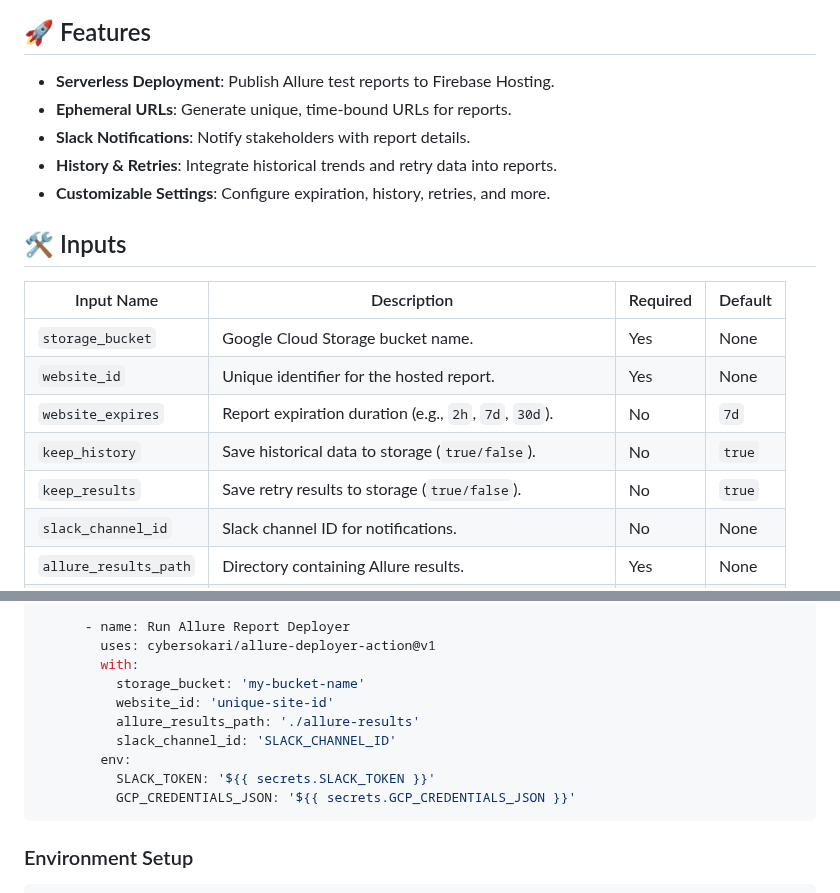
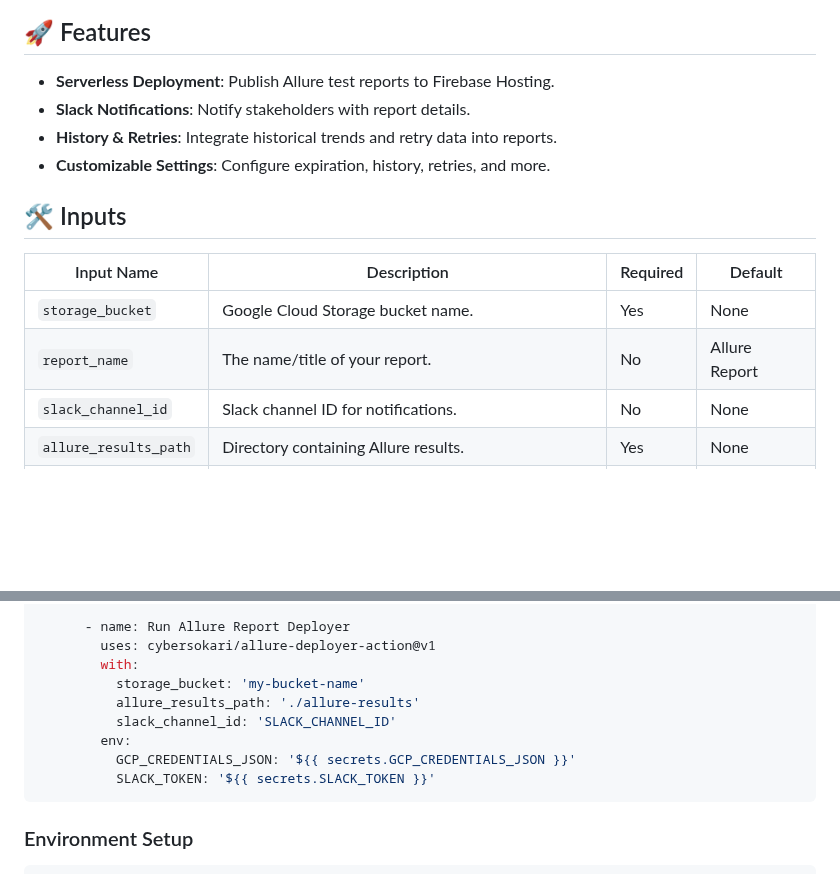
Before and after one commit to deivydasp/allure-deployer-action, a Markdown page: README.md, 2 parts joined by grey strips. GitHub-like rendering; blank space fills up the shorter version.

````diff
--- a/README.md
+++ b/README.md
@@ -3,7 +3,6 @@ Deploy Allure Reports as a website with ephemeral URLs, history, retries, and Sl
 
 ## 🚀 Features
 - **Serverless Deployment**: Publish Allure test reports to Firebase Hosting.
-- **Ephemeral URLs**: Generate unique, time-bound URLs for reports.
 - **Slack Notifications**: Notify stakeholders with report details.
 - **History & Retries**: Integrate historical trends and retry data into reports.
 - **Customizable Settings**: Configure expiration, history, retries, and more.
@@ -12,10 +11,7 @@ Deploy Allure Reports as a website with ephemeral URLs, history, retries, and Sl
 | Input Name            | Description                                                | Required | Default   |
 |-----------------------|------------------------------------------------------------|----------|-----------|
 | `storage_bucket`      | Google Cloud Storage bucket name.                          | Yes      | None      |
-| `website_id`          | Unique identifier for the hosted report.                   | Yes      | None      |
-| `website_expires`     | Report expiration duration (e.g., `2h`, `7d`, `30d`).      | No       | `7d`      |
-| `keep_history`        | Save historical data to storage (`true/false`).            | No       | `true`    |
-| `keep_results`        | Save retry results to storage (`true/false`).              | No       | `true`    |
+| `report_name`         | The name/title of your report.                             | No       | Allure Report|
 | `slack_channel_id`    | Slack channel ID for notifications.                        | No       | None      |
 | `allure_results_path` | Directory containing Allure results.                       | Yes      | None      |
 | `show_retries`        | Display retries in the test report (`true/false`).         | No       | `true`    |
@@ -50,12 +46,11 @@ jobs:
         uses: cybersokari/allure-deployer-action@v1
         with:
           storage_bucket: 'my-bucket-name'
-          website_id: 'unique-site-id'
           allure_results_path: './allure-results'
           slack_channel_id: 'SLACK_CHANNEL_ID'
         env:
+          GCP_CREDENTIALS_JSON: '${{ secrets.GCP_CREDENTIALS_JSON }}'
           SLACK_TOKEN: '${{ secrets.SLACK_TOKEN }}'
-          GCP_CREDENTIALS_JSON: '${{ secrets.GCP_CREDENTIALS_JSON }}'
 ```
 
 ### Environment Setup
````
